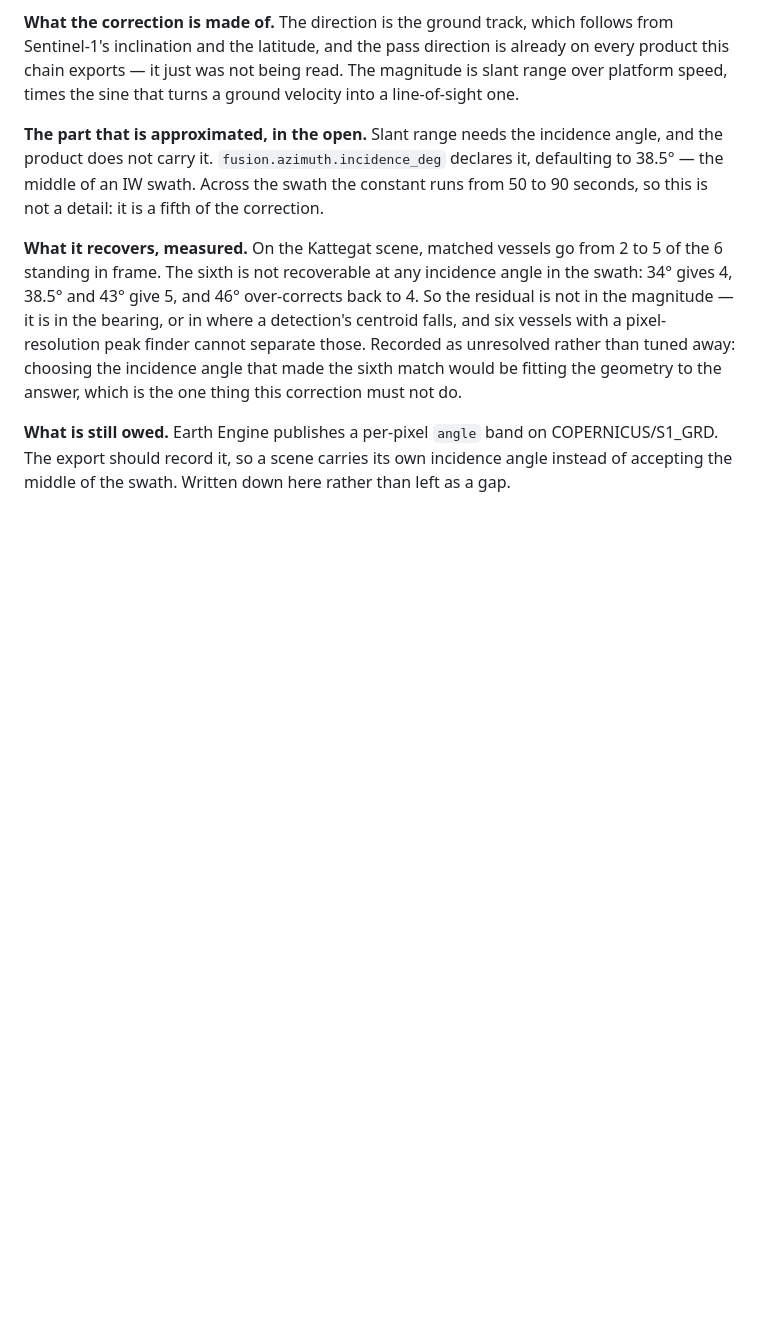
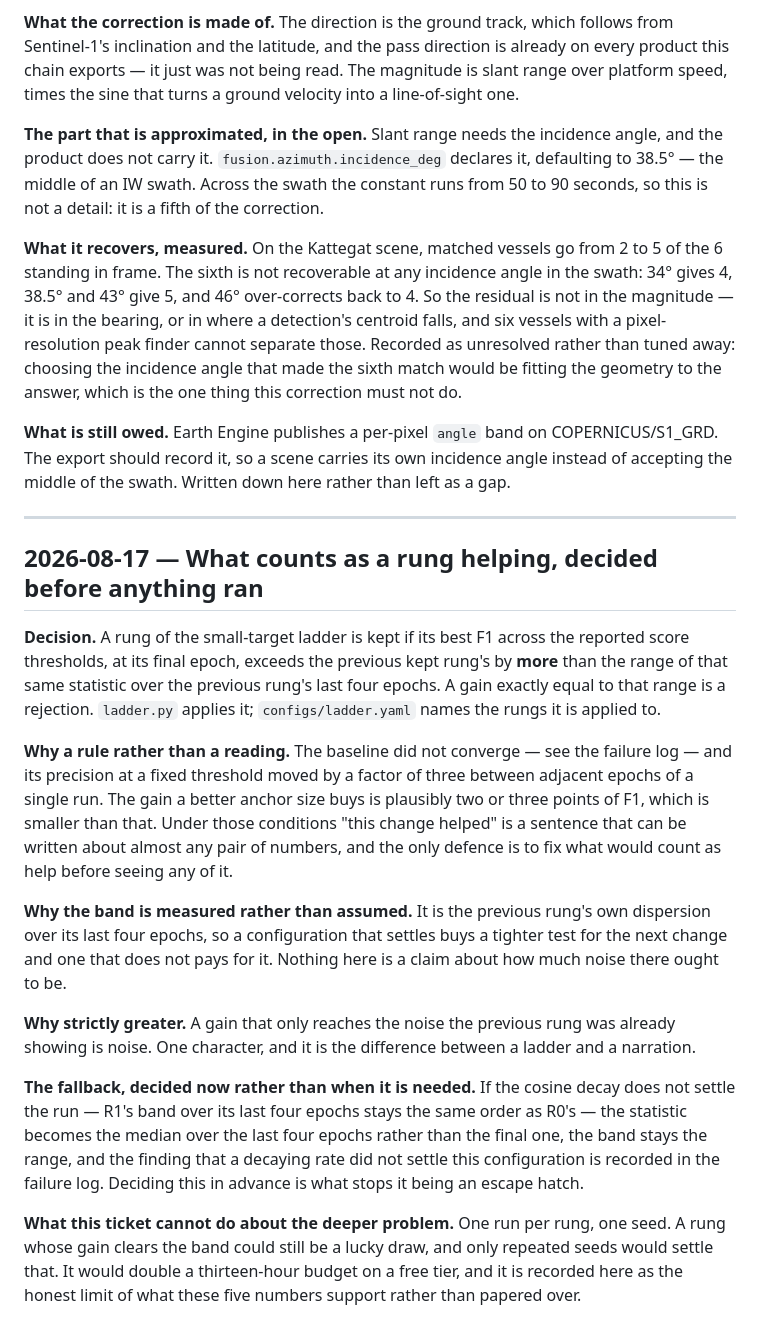
Before and after one commit to esamoun/dark-vessel-detection, a Markdown page: docs/decisions.md, the part around the change. GitHub-like rendering; blank space fills up the shorter version.

Commit message:
docs: fix what counts as a rung helping, before there is a number to look at

```diff
--- a/docs/decisions.md
+++ b/docs/decisions.md
@@ -990,3 +990,37 @@ answer, which is the one thing this correction must not do.
 **What is still owed.** Earth Engine publishes a per-pixel `angle` band on COPERNICUS/S1_GRD. The
 export should record it, so a scene carries its own incidence angle instead of accepting the
 middle of the swath. Written down here rather than left as a gap.
+
+---
+
+## 2026-08-17 — What counts as a rung helping, decided before anything ran
+
+**Decision.** A rung of the small-target ladder is kept if its best F1 across the reported score
+thresholds, at its final epoch, exceeds the previous kept rung's by **more** than the range of
+that same statistic over the previous rung's last four epochs. A gain exactly equal to that range
+is a rejection. `ladder.py` applies it; `configs/ladder.yaml` names the rungs it is applied to.
+
+**Why a rule rather than a reading.** The baseline did not converge — see the failure log — and
+its precision at a fixed threshold moved by a factor of three between adjacent epochs of a single
+run. The gain a better anchor size buys is plausibly two or three points of F1, which is smaller
+than that. Under those conditions "this change helped" is a sentence that can be written about
+almost any pair of numbers, and the only defence is to fix what would count as help before seeing
+any of it.
+
+**Why the band is measured rather than assumed.** It is the previous rung's own dispersion over
+its last four epochs, so a configuration that settles buys a tighter test for the next change and
+one that does not pays for it. Nothing here is a claim about how much noise there ought to be.
+
+**Why strictly greater.** A gain that only reaches the noise the previous rung was already showing
+is noise. One character, and it is the difference between a ladder and a narration.
+
+**The fallback, decided now rather than when it is needed.** If the cosine decay does not settle
+the run — R1's band over its last four epochs stays the same order as R0's — the statistic becomes
+the median over the last four epochs rather than the final one, the band stays the range, and the
+finding that a decaying rate did not settle this configuration is recorded in the failure log.
+Deciding this in advance is what stops it being an escape hatch.
+
+**What this ticket cannot do about the deeper problem.** One run per rung, one seed. A rung whose
+gain clears the band could still be a lucky draw, and only repeated seeds would settle that. It
+would double a thirteen-hour budget on a free tier, and it is recorded here as the honest limit of
+what these five numbers support rather than papered over.
```
Also changed, not shown: docs/failures.md (+32 -0 lines).
